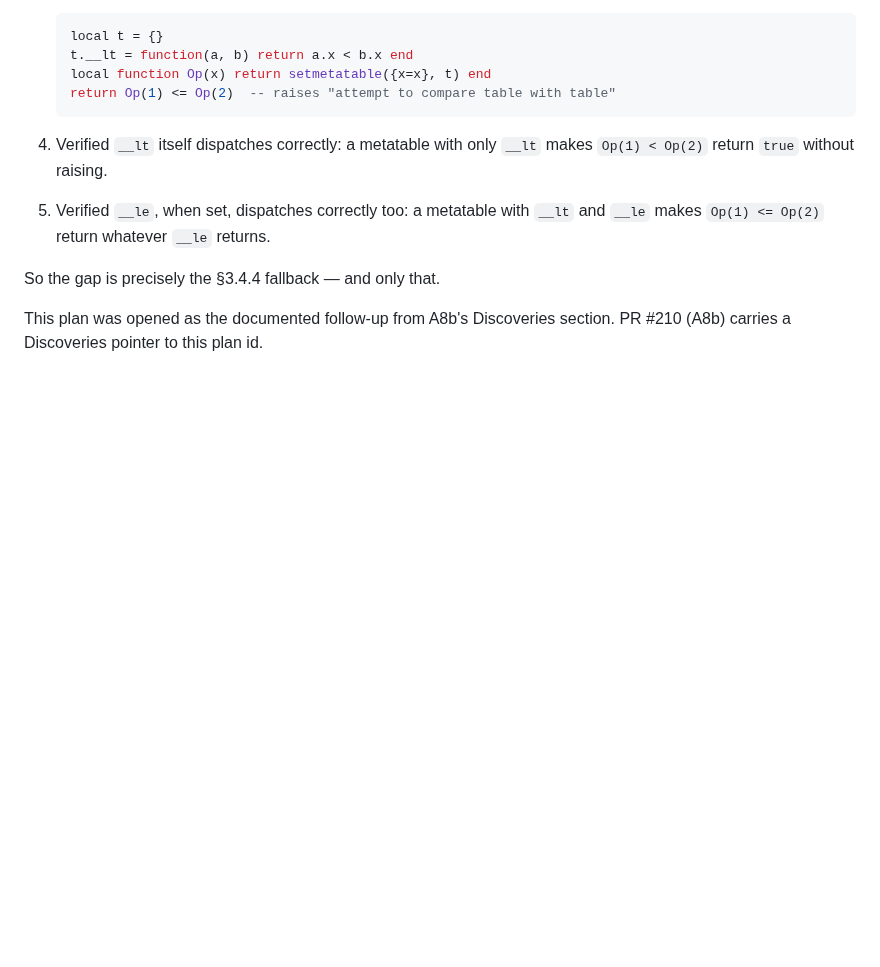
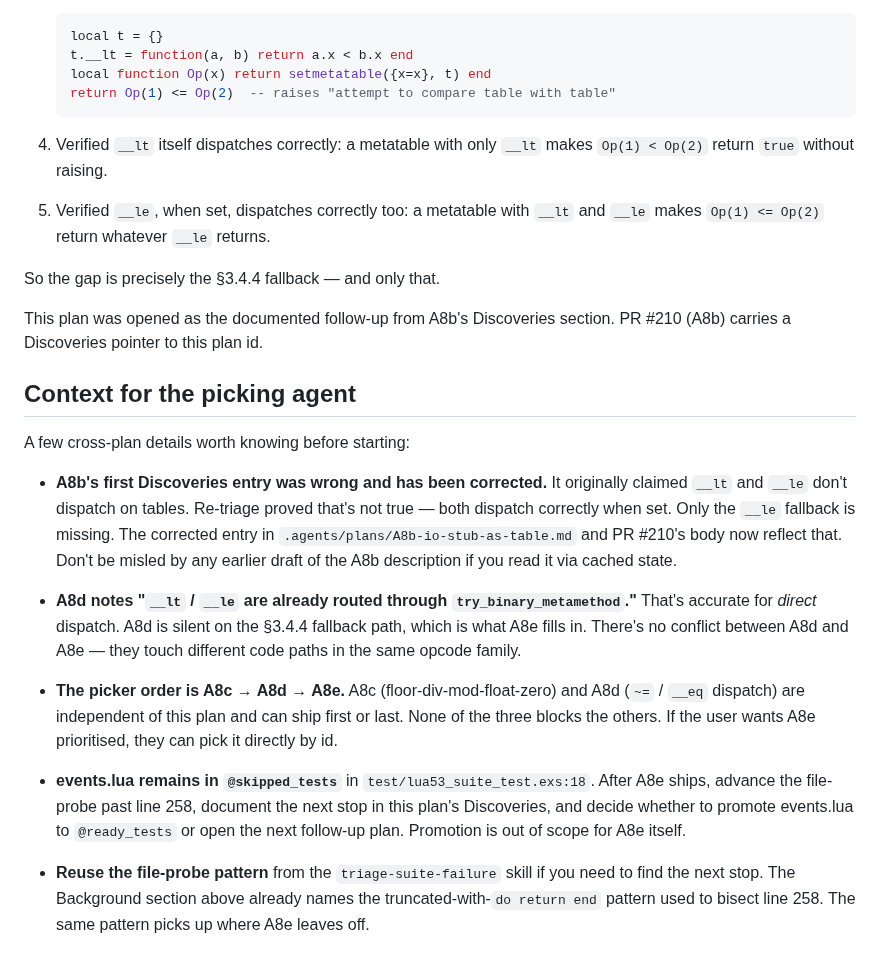
Before and after one commit to tv-labs/lua, a Markdown page: .agents/plans/A8e-le-fallback-not-lt.md, the part around the change. GitHub-like rendering; blank space fills up the shorter version.

Commit message:
chore(A8e): add picking-agent context — cross-plan notes
Inline the cross-plan handoff context (A8b Discoveries correction,
relationship to A8d, picker order, events.lua @skipped_tests state)
into the plan itself so the next agent doesn't depend on chat
history.

```diff
--- a/.agents/plans/A8e-le-fallback-not-lt.md
+++ b/.agents/plans/A8e-le-fallback-not-lt.md
@@ -237,3 +237,39 @@ So the gap is precisely the §3.4.4 fallback — and only that.
 This plan was opened as the documented follow-up from A8b's
 Discoveries section. PR #210 (A8b) carries a Discoveries pointer to
 this plan id.
+
+## Context for the picking agent
+
+A few cross-plan details worth knowing before starting:
+
+- **A8b's first Discoveries entry was wrong and has been corrected.**
+  It originally claimed `__lt` and `__le` don't dispatch on tables.
+  Re-triage proved that's not true — both dispatch correctly when set.
+  Only the `__le` fallback is missing. The corrected entry in
+  `.agents/plans/A8b-io-stub-as-table.md` and PR #210's body now
+  reflect that. Don't be misled by any earlier draft of the A8b
+  description if you read it via cached state.
+
+- **A8d notes "`__lt` / `__le` are already routed through
+  `try_binary_metamethod`."** That's accurate for *direct* dispatch.
+  A8d is silent on the §3.4.4 fallback path, which is what A8e fills
+  in. There's no conflict between A8d and A8e — they touch different
+  code paths in the same opcode family.
+
+- **The picker order is A8c → A8d → A8e.** A8c (floor-div-mod-float-zero)
+  and A8d (`~=` / `__eq` dispatch) are independent of this plan and
+  can ship first or last. None of the three blocks the others. If the
+  user wants A8e prioritised, they can pick it directly by id.
+
+- **events.lua remains in `@skipped_tests`** in
+  `test/lua53_suite_test.exs:18`. After A8e ships, advance the
+  file-probe past line 258, document the next stop in this plan's
+  Discoveries, and decide whether to promote events.lua to
+  `@ready_tests` or open the next follow-up plan. Promotion is
+  out of scope for A8e itself.
+
+- **Reuse the file-probe pattern** from the `triage-suite-failure`
+  skill if you need to find the next stop. The Background section
+  above already names the truncated-with-`do return end` pattern
+  used to bisect line 258. The same pattern picks up where A8e
+  leaves off.
```
